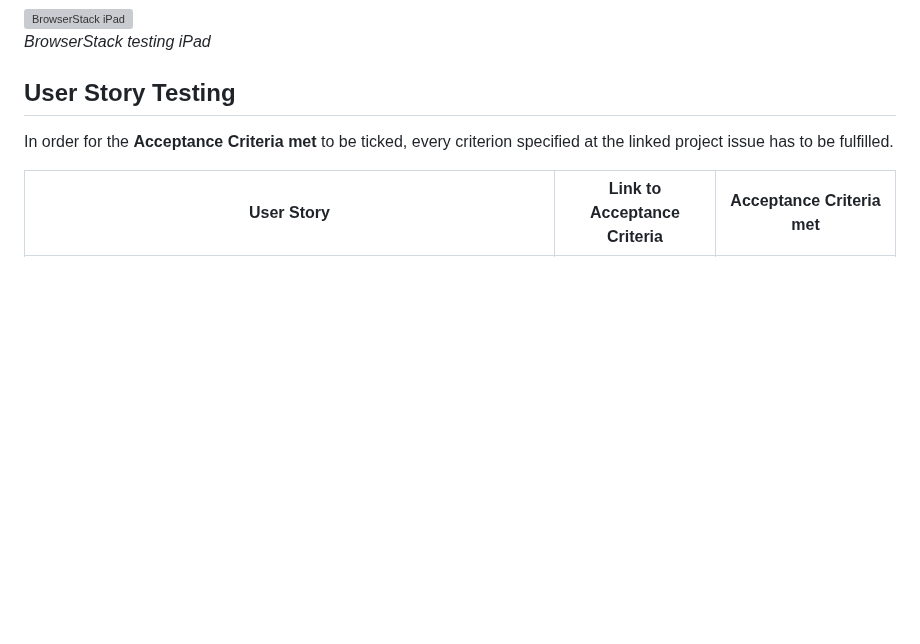
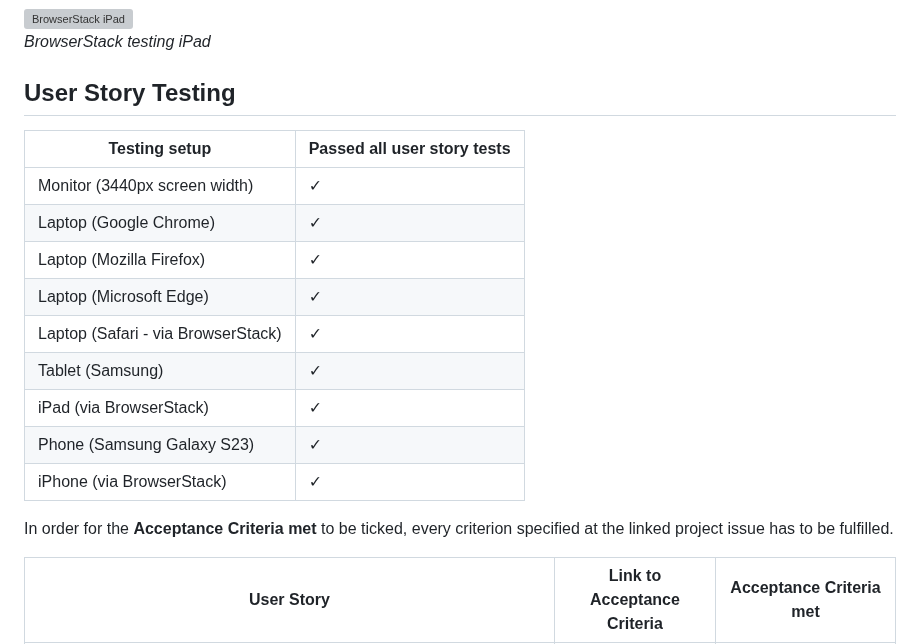
Before and after one commit to Julia-Wagner/PipeTracker, a Markdown page: TESTING.md, the part around the change. Drawn GitHub-style; blank space fills up the shorter version; grey boxes are pictures that could not be loaded.

Commit message:
doc: add manual testing table with testing setups

```diff
--- a/TESTING.md
+++ b/TESTING.md
@@ -40,6 +40,18 @@ I tested to a minimum screen width of **300px** and a maximum screen width of **
 *BrowserStack testing iPad*
 
 ## **User Story Testing**
+
+| Testing setup                      | Passed all user story tests |
+|------------------------------------|-----------------------------|
+| Monitor (3440px screen width)      | &check;                     |
+| Laptop (Google Chrome)             | &check;                     |
+| Laptop (Mozilla Firefox)           | &check;                     |
+| Laptop (Microsoft Edge)            | &check;                     |
+| Laptop (Safari - via BrowserStack) | &check;                     |
+| Tablet (Samsung)                   | &check;                     |
+| iPad (via BrowserStack)            | &check;                     |
+| Phone (Samsung Galaxy S23)         | &check;                     |
+| iPhone (via BrowserStack)          | &check;                     |
 
 In order for the **Acceptance Criteria met** to be ticked, every criterion specified at the linked project issue has to be fulfilled.
 
```
